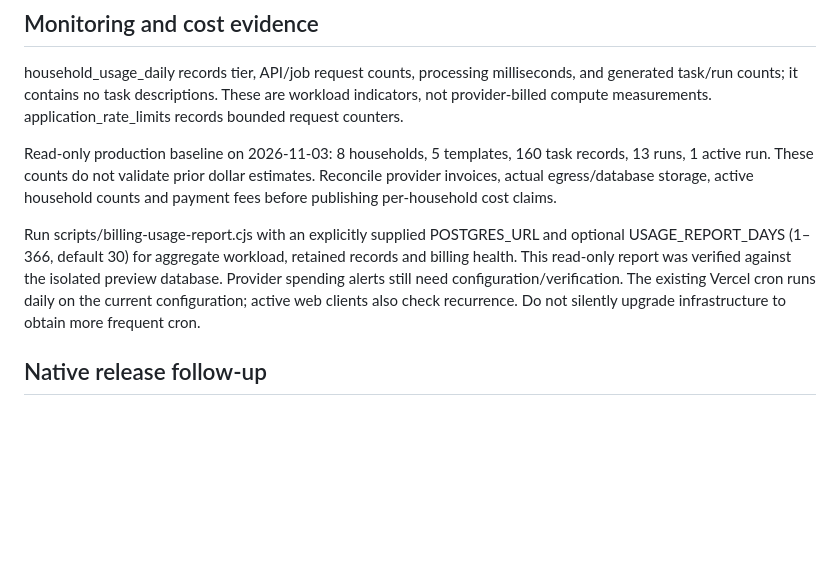
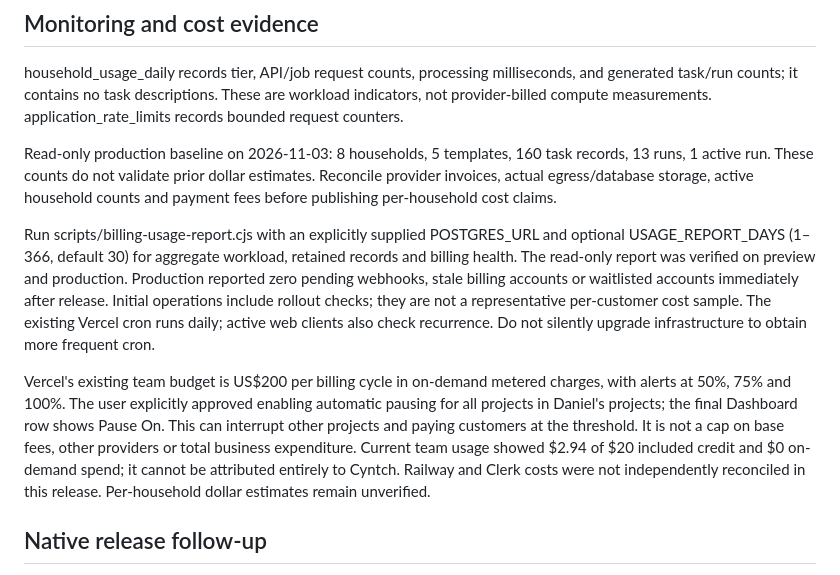
Before and after one commit to daniel-tucker82/HouseFlow, a Markdown page: BILLING_OPERATIONS.md, the part around one of its changes. Rendered like a GitHub page; blank space fills up the shorter version.

```diff
--- a/BILLING_OPERATIONS.md
+++ b/BILLING_OPERATIONS.md
@@ -85,7 +94,9 @@ household_usage_daily records tier, API/job request counts, processing milliseco
 
 Read-only production baseline on 2026-11-03: 8 households, 5 templates, 160 task records, 13 runs, 1 active run. These counts do not validate prior dollar estimates. Reconcile provider invoices, actual egress/database storage, active household counts and payment fees before publishing per-household cost claims.
 
-Run scripts/billing-usage-report.cjs with an explicitly supplied POSTGRES_URL and optional USAGE_REPORT_DAYS (1–366, default 30) for aggregate workload, retained records and billing health. This read-only report was verified against the isolated preview database. Provider spending alerts still need configuration/verification. The existing Vercel cron runs daily on the current configuration; active web clients also check recurrence. Do not silently upgrade infrastructure to obtain more frequent cron.
+Run scripts/billing-usage-report.cjs with an explicitly supplied POSTGRES_URL and optional USAGE_REPORT_DAYS (1–366, default 30) for aggregate workload, retained records and billing health. The read-only report was verified on preview and production. Production reported zero pending webhooks, stale billing accounts or waitlisted accounts immediately after release. Initial operations include rollout checks; they are not a representative per-customer cost sample. The existing Vercel cron runs daily; active web clients also check recurrence. Do not silently upgrade infrastructure to obtain more frequent cron.
+
+Vercel's existing team budget is US$200 per billing cycle in on-demand metered charges, with alerts at 50%, 75% and 100%. The user explicitly approved enabling automatic pausing for all projects in Daniel's projects; the final Dashboard row shows Pause On. This can interrupt other projects and paying customers at the threshold. It is not a cap on base fees, other providers or total business expenditure. Current team usage showed $2.94 of $20 included credit and $0 on-demand spend; it cannot be attributed entirely to Cyntch. Railway and Clerk costs were not independently reconciled in this release. Per-household dollar estimates remain unverified.
 
 ## Native release follow-up
 
```
Also changed, not shown: other parts of BILLING_OPERATIONS.md (+13 -4 lines).
